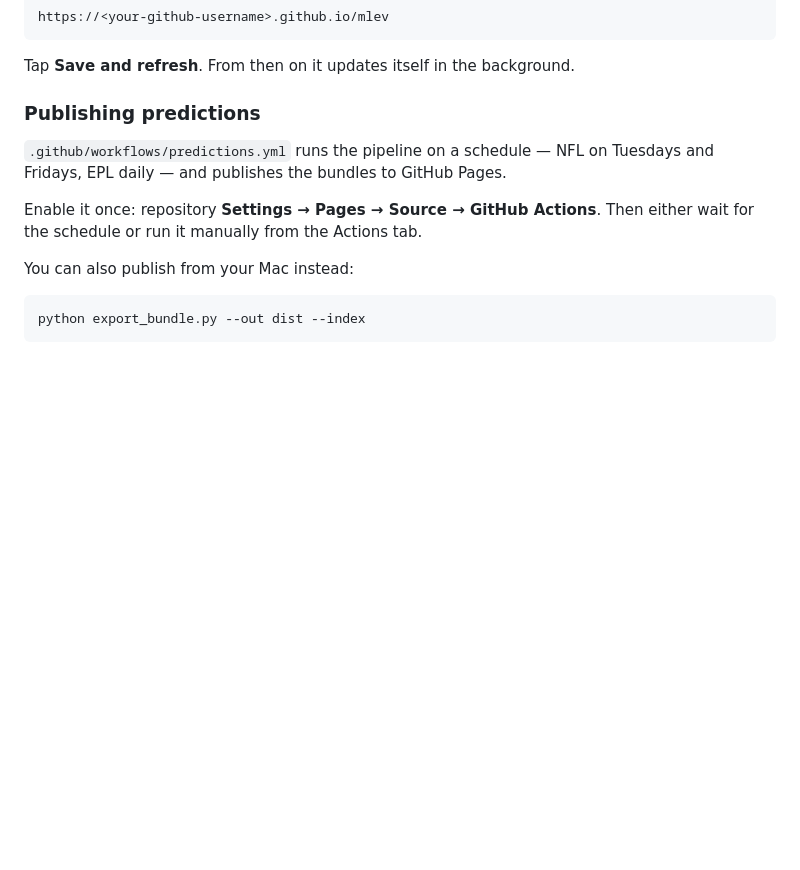
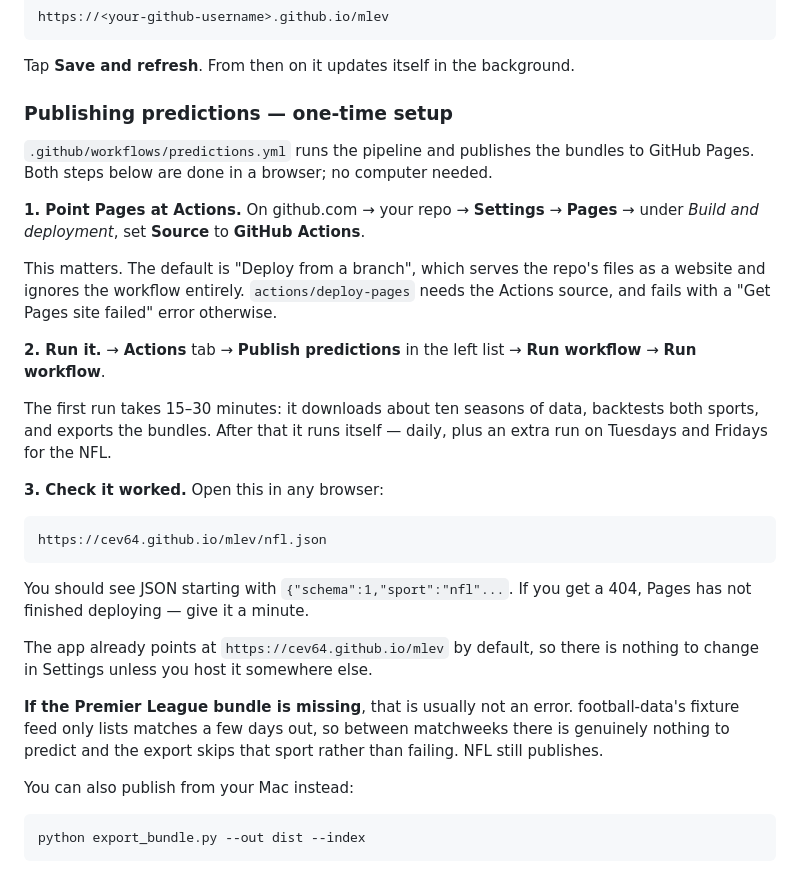
Before and after one commit to cev64/mlev, a Markdown page: GETTING_STARTED.md, the part around the change. GitHub-like rendering; blank space fills up the shorter version.

Commit message:
Document the two browser steps that publish the prediction URL
The Pages source has to be switched from "Deploy from a branch" to
"GitHub Actions". The default serves the repo's files as a website and ignores
the workflow, so actions/deploy-pages fails with "Get Pages site failed" -- which
reads like a broken workflow rather than a setting.

Also records how to verify the publish worked from a phone, and that a missing
Premier League bundle between matchweeks is the calendar, not a failure.

Co-Authored-By: Claude Opus 5 <noreply@anthropic.com>
Claude-Session: https://claude.ai/code/session_019Mo6bygpzBm5wqf9qHNPeC

````diff
--- a/GETTING_STARTED.md
+++ b/GETTING_STARTED.md
@@ -163,13 +163,42 @@ https://<your-github-username>.github.io/mlev
 
 Tap **Save and refresh**. From then on it updates itself in the background.
 
-### Publishing predictions
+### Publishing predictions — one-time setup
 
-`.github/workflows/predictions.yml` runs the pipeline on a schedule — NFL on
-Tuesdays and Fridays, EPL daily — and publishes the bundles to GitHub Pages.
+`.github/workflows/predictions.yml` runs the pipeline and publishes the bundles
+to GitHub Pages. Both steps below are done in a browser; no computer needed.
 
-Enable it once: repository **Settings → Pages → Source → GitHub Actions**. Then
-either wait for the schedule or run it manually from the Actions tab.
+**1. Point Pages at Actions.** On github.com → your repo → **Settings** →
+**Pages** → under *Build and deployment*, set **Source** to **GitHub Actions**.
+
+This matters. The default is "Deploy from a branch", which serves the repo's
+files as a website and ignores the workflow entirely. `actions/deploy-pages`
+needs the Actions source, and fails with a "Get Pages site failed" error
+otherwise.
+
+**2. Run it.** → **Actions** tab → **Publish predictions** in the left list →
+**Run workflow** → **Run workflow**.
+
+The first run takes 15–30 minutes: it downloads about ten seasons of data,
+backtests both sports, and exports the bundles. After that it runs itself —
+daily, plus an extra run on Tuesdays and Fridays for the NFL.
+
+**3. Check it worked.** Open this in any browser:
+
+```
+https://cev64.github.io/mlev/nfl.json
+```
+
+You should see JSON starting with `{"schema":1,"sport":"nfl"...`. If you get a
+404, Pages has not finished deploying — give it a minute.
+
+The app already points at `https://cev64.github.io/mlev` by default, so there is
+nothing to change in Settings unless you host it somewhere else.
+
+**If the Premier League bundle is missing**, that is usually not an error.
+football-data's fixture feed only lists matches a few days out, so between
+matchweeks there is genuinely nothing to predict and the export skips that sport
+rather than failing. NFL still publishes.
 
 You can also publish from your Mac instead:
 
````
